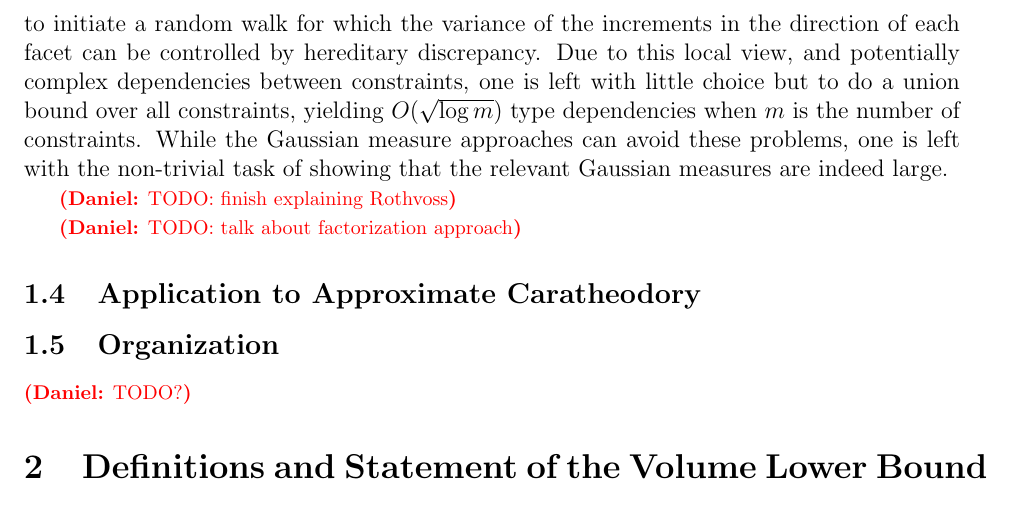
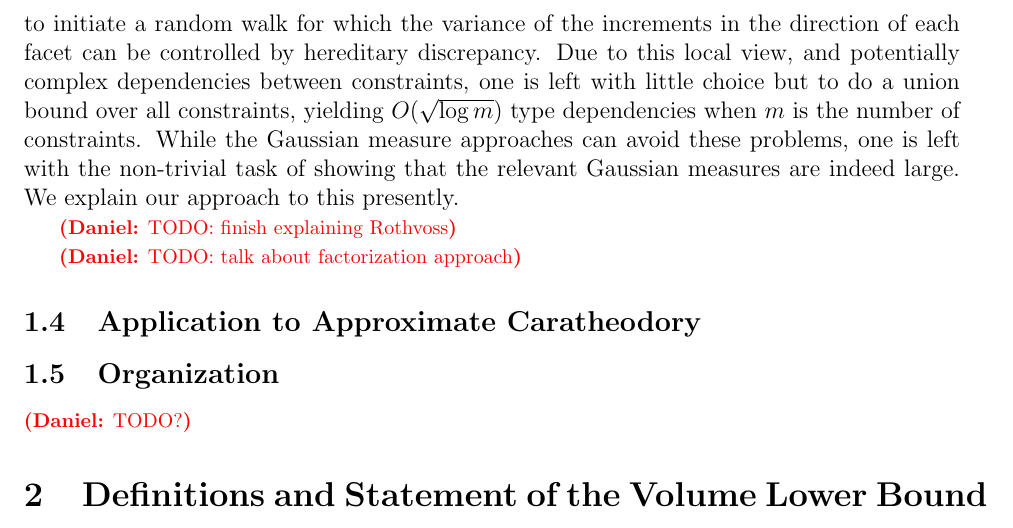
Before and after one commit to dndadush/vectorbalancing, a LaTeX paper (vectorbalancing.tex): part of page 9 of 36, cut so that both start at the same text. Compiled offline with pdfLaTeX.

Commit message:
extra sentence

```diff
--- a/vectorbalancing.tex
+++ b/vectorbalancing.tex
@@ -570,7 +570,7 @@ between constraints, one is left with little choice but to do a union bound over
 all constraints, yielding $O(\sqrt{\log m})$ type dependencies when $m$ is the
 number of constraints. While the Gaussian measure approaches can avoid these
 problems, one is left with the non-trivial task of showing that the relevant
-Gaussian measures are indeed large.
+Gaussian measures are indeed large. We explain our approach to this presently.
 
 \dnote{TODO: finish explaining Rothvoss}
 
```
